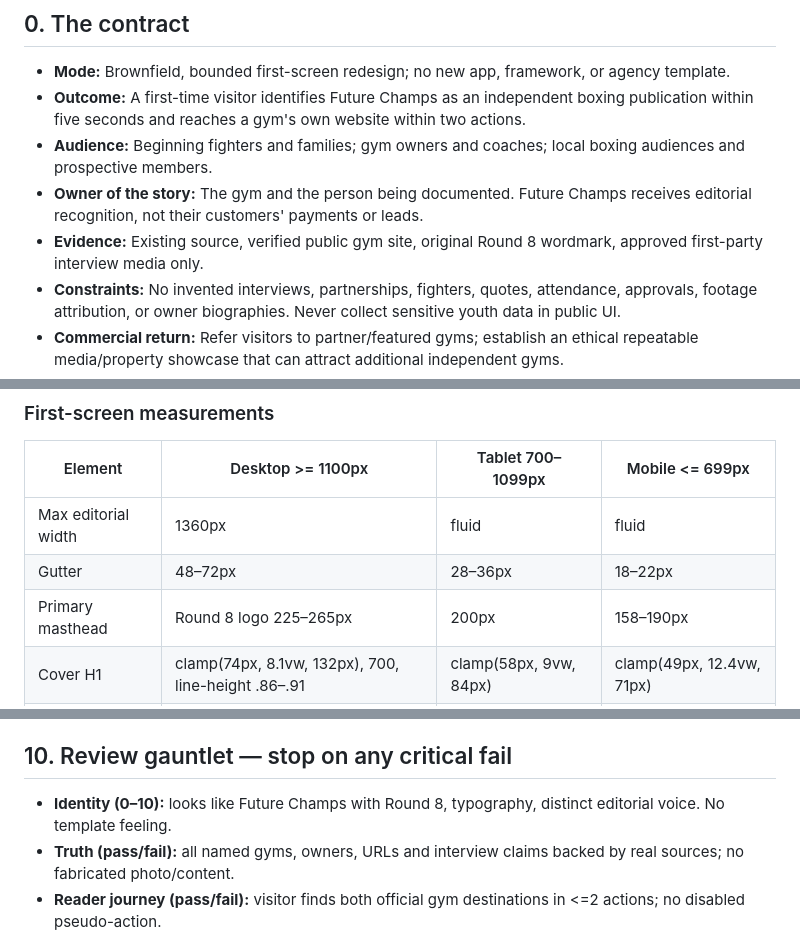
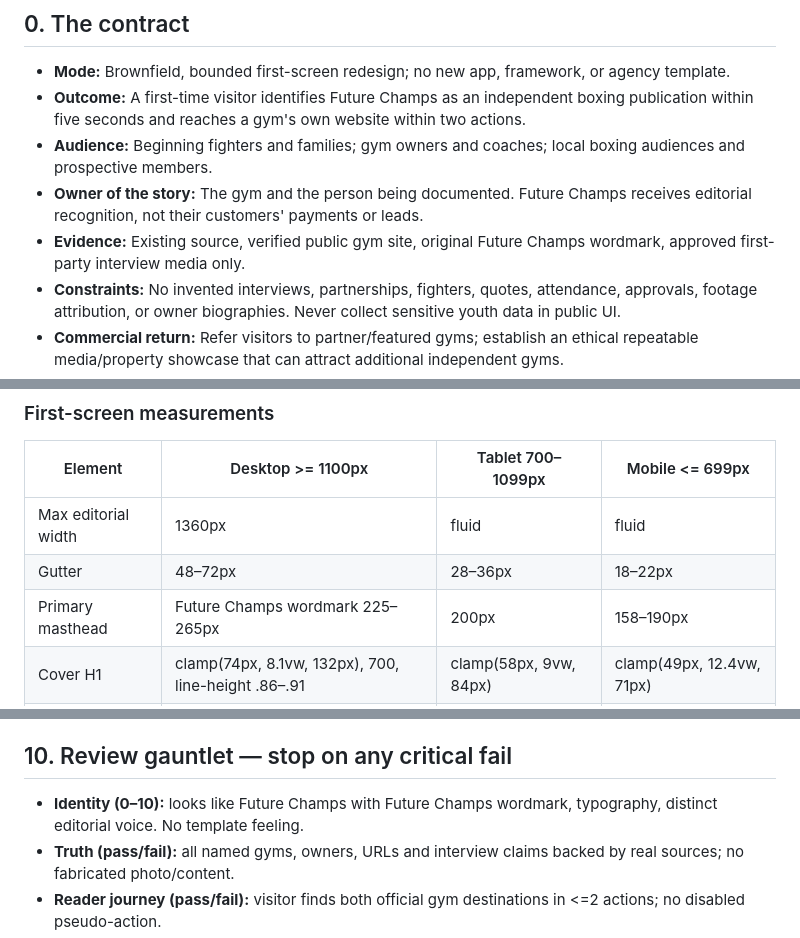
Before and after one commit to executiveusa/future-champs-gym, a Markdown page: designrules.md, 3 parts joined by grey strips. GitHub-like rendering.

```diff
--- a/designrules.md
+++ b/designrules.md
@@ -7,7 +7,7 @@ Applies to: the full documentary/publication site on PR #26. Does NOT replace th
 - **Outcome:** A first-time visitor identifies Future Champs as an independent boxing publication within five seconds and reaches a gym's own website within two actions.
 - **Audience:** Beginning fighters and families; gym owners and coaches; local boxing audiences and prospective members.
 - **Owner of the story:** The gym and the person being documented. Future Champs receives editorial recognition, not their customers' payments or leads.
-- **Evidence:** Existing source, verified public gym site, original Round 8 wordmark, approved first-party interview media only.
+- **Evidence:** Existing source, verified public gym site, original Future Champs wordmark, approved first-party interview media only.
 - **Constraints:** No invented interviews, partnerships, fighters, quotes, attendance, approvals, footage attribution, or owner biographies. Never collect sensitive youth data in public UI.
 - **Commercial return:** Refer visitors to partner/featured gyms; establish an ethical repeatable media/property showcase that can attract additional independent gyms.
 - **Release gate:** This file and its first-screen implementation stay on review PR #26. No merge, no deploy, no assumption that drafted interviews are published.
@@ -47,7 +47,7 @@ When two sources disagree, prefer the minimum change that improves the reader's
 | --- | --- | --- | --- |
 | Max editorial width | 1360px | fluid | fluid |
 | Gutter | 48–72px | 28–36px | 18–22px |
-| Primary masthead | Round 8 logo 225–265px | 200px | 158–190px |
+| Primary masthead | Future Champs wordmark 225–265px | 200px | 158–190px |
 | Cover H1 | clamp(74px, 8.1vw, 132px), 700, line-height .86–.91 | clamp(58px, 9vw, 84px) | clamp(49px, 12.4vw, 71px) |
 | Feature title | clamp(28px, 3.1vw, 44px), line-height .95–1.05 | 31–38px | 28–34px |
 | Cover dek | 17–19px, line-height 1.52 | 17px | 16px |
@@ -127,7 +127,7 @@ The linked works are evidence and review references, not dependencies:
 This file is an **original project-specific synthesis**. No third-party skill or component is installed, copied or vendored. Original licenses and author notices must be reviewed before any future implementation import. Linked reference websites are not licensed design assets.
 
 ## 10. Review gauntlet — stop on any critical fail
-- **Identity (0–10):** looks like Future Champs with Round 8, typography, distinct editorial voice. No template feeling.
+- **Identity (0–10):** looks like Future Champs with Future Champs wordmark, typography, distinct editorial voice. No template feeling.
 - **Truth (pass/fail):** all named gyms, owners, URLs and interview claims backed by real sources; no fabricated photo/content.
 - **Reader journey (pass/fail):** visitor finds both official gym destinations in <=2 actions; no disabled pseudo-action.
 - **Craft (0–10):** intentional proportions, hierarchy, contrast, editing, alignment and optical typography.
```
Also changed, not shown: other parts of designrules.md (+19 -4 lines).
